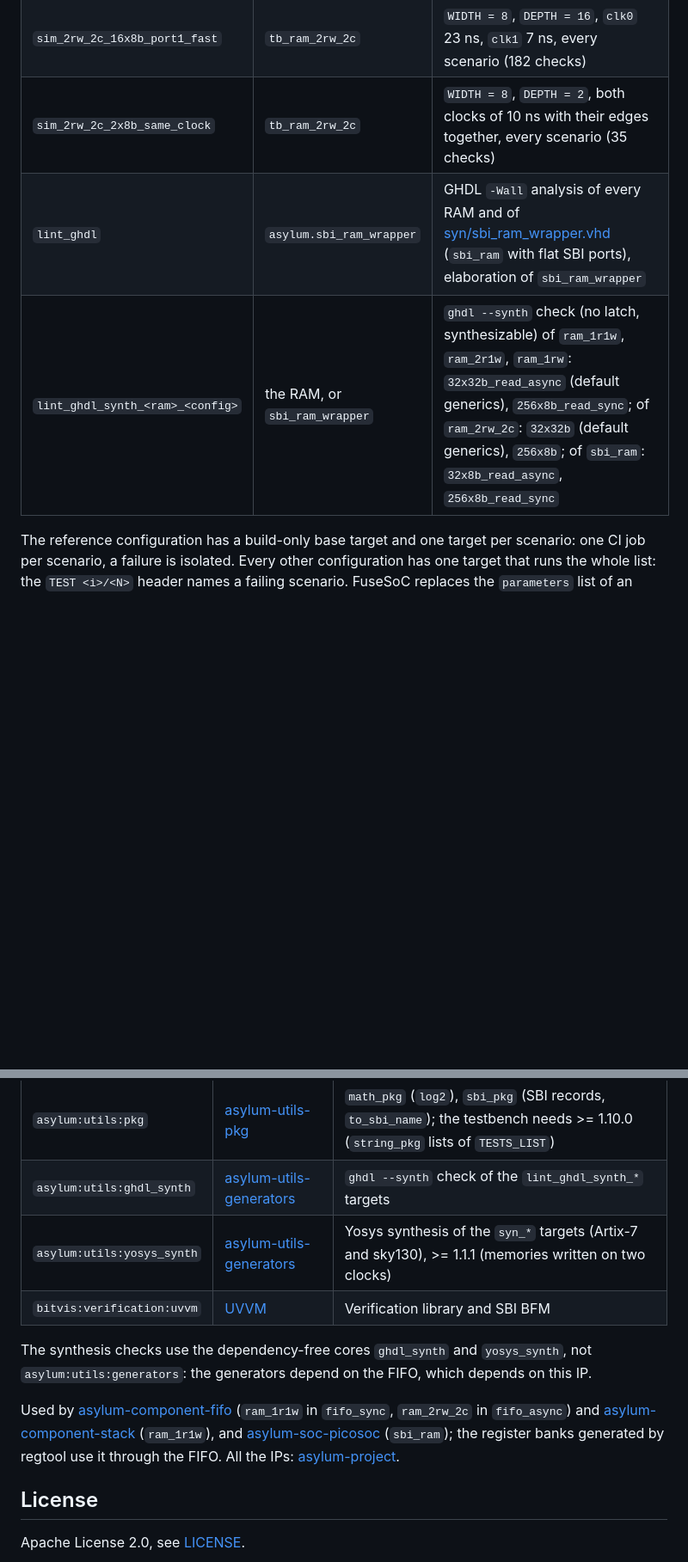
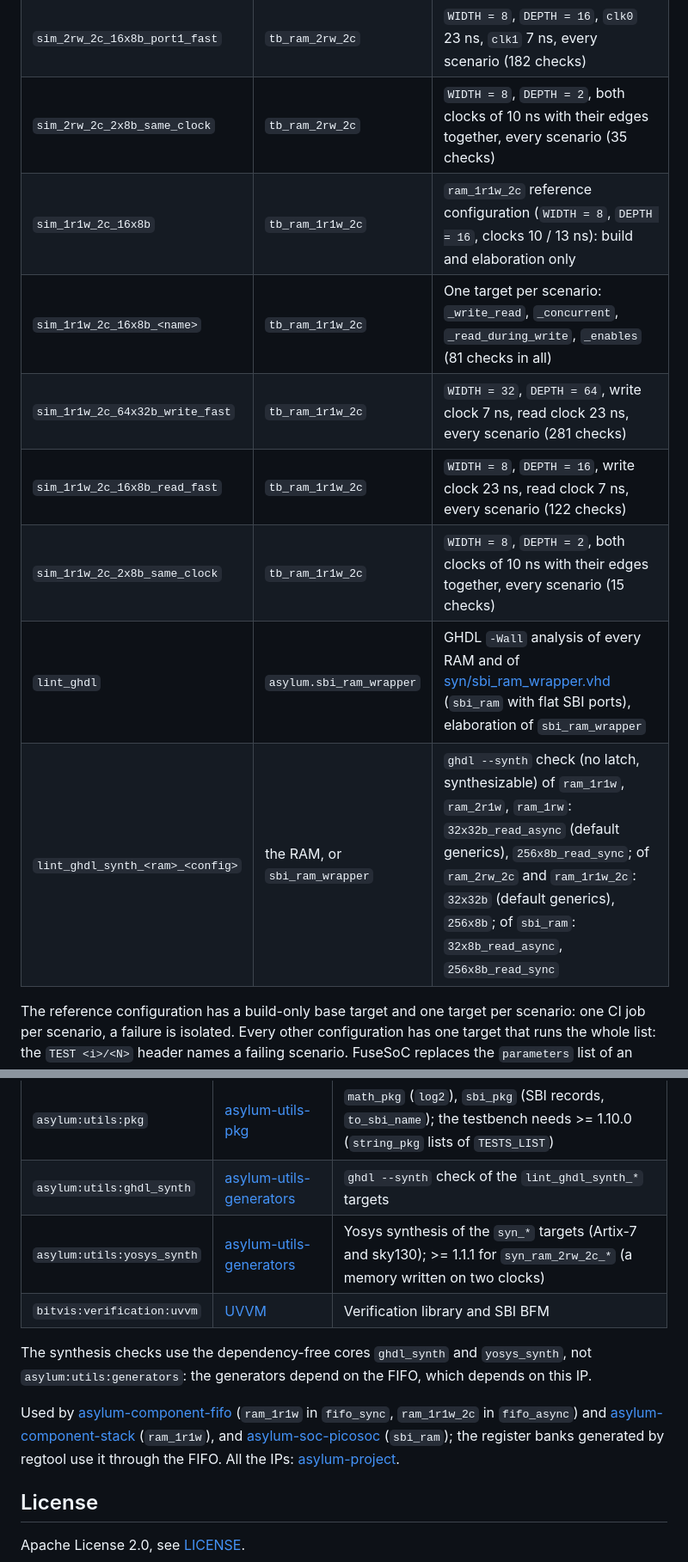
Before and after one commit to deuskane/asylum-component-ram, a Markdown page: README.md, 2 parts joined by grey strips. Shown at 86% size. Rendered like a GitHub page; blank space fills up the shorter version.

```diff
--- a/README.md
+++ b/README.md
@@ -321,8 +345,13 @@ With `SYNC_READ = false` the read data are checked on every cycle (no registered
 | `sim_2rw_2c_64x32b_port0_fast` | `tb_ram_2rw_2c` | `WIDTH = 32`, `DEPTH = 64`, `clk0` 7 ns, `clk1` 23 ns, every scenario (695 checks) |
 | `sim_2rw_2c_16x8b_port1_fast` | `tb_ram_2rw_2c` | `WIDTH = 8`, `DEPTH = 16`, `clk0` 23 ns, `clk1` 7 ns, every scenario (182 checks) |
 | `sim_2rw_2c_2x8b_same_clock` | `tb_ram_2rw_2c` | `WIDTH = 8`, `DEPTH = 2`, both clocks of 10 ns with their edges together, every scenario (35 checks) |
+| `sim_1r1w_2c_16x8b` | `tb_ram_1r1w_2c` | `ram_1r1w_2c` reference configuration (`WIDTH = 8`, `DEPTH = 16`, clocks 10 / 13 ns): build and elaboration only |
+| `sim_1r1w_2c_16x8b_<name>` | `tb_ram_1r1w_2c` | One target per scenario: `_write_read`, `_concurrent`, `_read_during_write`, `_enables` (81 checks in all) |
+| `sim_1r1w_2c_64x32b_write_fast` | `tb_ram_1r1w_2c` | `WIDTH = 32`, `DEPTH = 64`, write clock 7 ns, read clock 23 ns, every scenario (281 checks) |
+| `sim_1r1w_2c_16x8b_read_fast` | `tb_ram_1r1w_2c` | `WIDTH = 8`, `DEPTH = 16`, write clock 23 ns, read clock 7 ns, every scenario (122 checks) |
+| `sim_1r1w_2c_2x8b_same_clock` | `tb_ram_1r1w_2c` | `WIDTH = 8`, `DEPTH = 2`, both clocks of 10 ns with their edges together, every scenario (15 checks) |
 | `lint_ghdl` | `asylum.sbi_ram_wrapper` | GHDL `-Wall` analysis of every RAM and of [syn/sbi_ram_wrapper.vhd](syn/sbi_ram_wrapper.vhd) (`sbi_ram` with flat SBI ports), elaboration of `sbi_ram_wrapper` |
-| `lint_ghdl_synth_<ram>_<config>` | the RAM, or `sbi_ram_wrapper` | `ghdl --synth` check (no latch, synthesizable) of `ram_1r1w`, `ram_2r1w`, `ram_1rw`: `32x32b_read_async` (default generics), `256x8b_read_sync`; of `ram_2rw_2c`: `32x32b` (default generics), `256x8b`; of `sbi_ram`: `32x8b_read_async`, `256x8b_read_sync` |
+| `lint_ghdl_synth_<ram>_<config>` | the RAM, or `sbi_ram_wrapper` | `ghdl --synth` check (no latch, synthesizable) of `ram_1r1w`, `ram_2r1w`, `ram_1rw`: `32x32b_read_async` (default generics), `256x8b_read_sync`; of `ram_2rw_2c` and `ram_1r1w_2c`: `32x32b` (default generics), `256x8b`; of `sbi_ram`: `32x8b_read_async`, `256x8b_read_sync` |
 
 The reference configuration has a build-only base target and one target per scenario: one CI job per scenario, a failure is isolated. Every other configuration has one target that runs the whole list: the `TEST <i>/<N>` header names a failing scenario. FuseSoC replaces the `parameters` list of an inherited target, so each target repeats the generics of its configuration.
 
@@ -366,12 +395,12 @@ Outside the CI, GHDL writes a waveform `dut.fst`.
 |------|------------|---------|
 | `asylum:utils:pkg` | [asylum-utils-pkg](https://github.com/deuskane/asylum-utils-pkg) | `math_pkg` (`log2`), `sbi_pkg` (SBI records, `to_sbi_name`); the testbench needs >= 1.10.0 (`string_pkg` lists of `TESTS_LIST`) |
 | `asylum:utils:ghdl_synth` | [asylum-utils-generators](https://github.com/deuskane/asylum-utils-generators) | `ghdl --synth` check of the `lint_ghdl_synth_*` targets |
-| `asylum:utils:yosys_synth` | [asylum-utils-generators](https://github.com/deuskane/asylum-utils-generators) | Yosys synthesis of the `syn_*` targets (Artix-7 and sky130), >= 1.1.1 (memories written on two clocks) |
+| `asylum:utils:yosys_synth` | [asylum-utils-generators](https://github.com/deuskane/asylum-utils-generators) | Yosys synthesis of the `syn_*` targets (Artix-7 and sky130); >= 1.1.1 for `syn_ram_2rw_2c_*` (a memory written on two clocks) |
 | `bitvis:verification:uvvm` | [UVVM](https://github.com/UVVM/UVVM) | Verification library and SBI BFM |
 
 The synthesis checks use the dependency-free cores `ghdl_synth` and `yosys_synth`, not `asylum:utils:generators`: the generators depend on the FIFO, which depends on this IP.
 
-Used by [asylum-component-fifo](https://github.com/deuskane/asylum-component-fifo) (`ram_1r1w` in `fifo_sync`, `ram_2rw_2c` in `fifo_async`) and [asylum-component-stack](https://github.com/deuskane/asylum-component-stack) (`ram_1r1w`), and [asylum-soc-picosoc](https://github.com/deuskane/asylum-soc-picosoc) (`sbi_ram`); the register banks generated by regtool use it through the FIFO. All the IPs: [asylum-project](https://github.com/deuskane/asylum-project).
+Used by [asylum-component-fifo](https://github.com/deuskane/asylum-component-fifo) (`ram_1r1w` in `fifo_sync`, `ram_1r1w_2c` in `fifo_async`) and [asylum-component-stack](https://github.com/deuskane/asylum-component-stack) (`ram_1r1w`), and [asylum-soc-picosoc](https://github.com/deuskane/asylum-soc-picosoc) (`sbi_ram`); the register banks generated by regtool use it through the FIFO. All the IPs: [asylum-project](https://github.com/deuskane/asylum-project).
 
 ## License
 
```
Also changed, not shown: other parts of README.md (+33 -9 lines), doc/ram-Overview.png, 2 other files.
